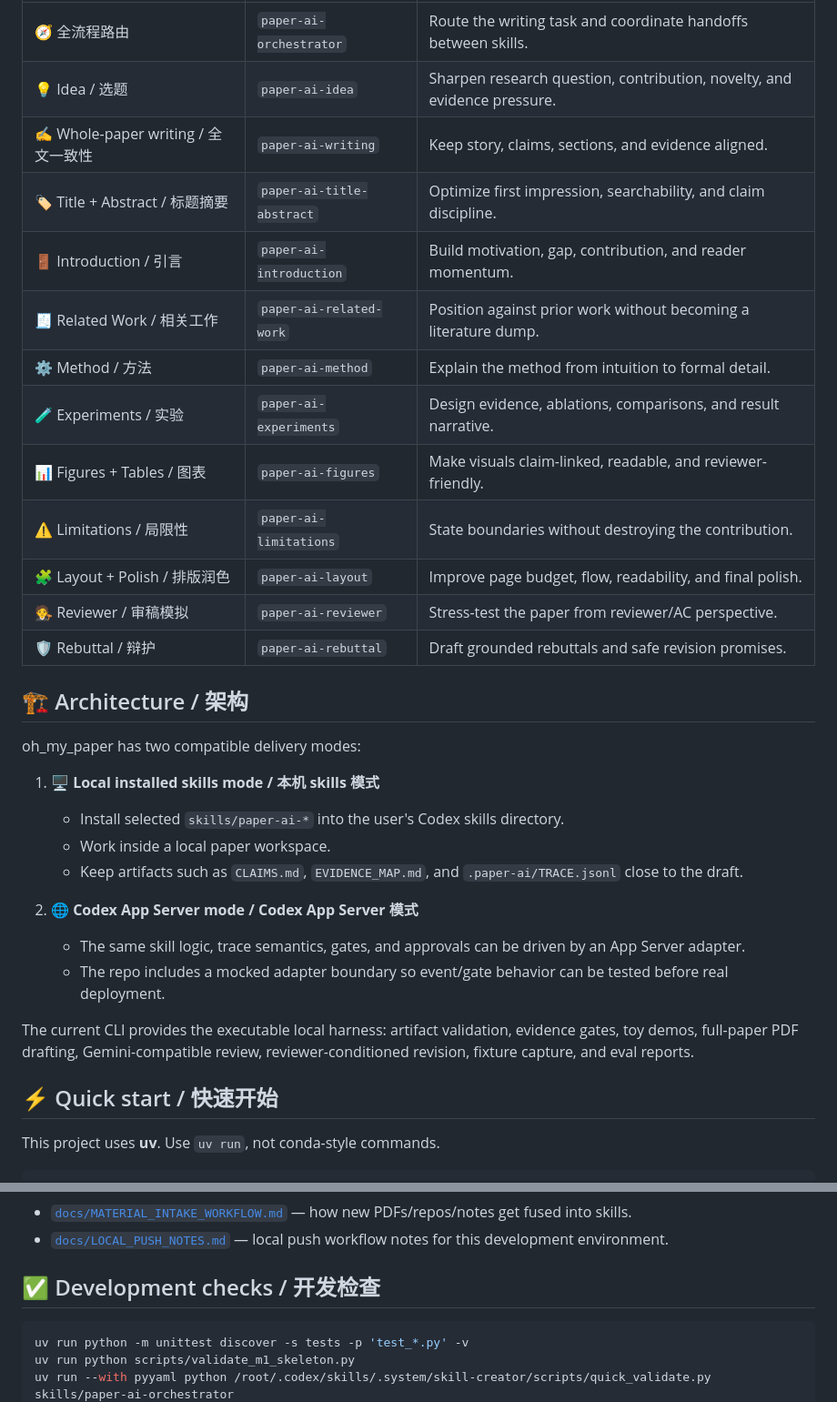
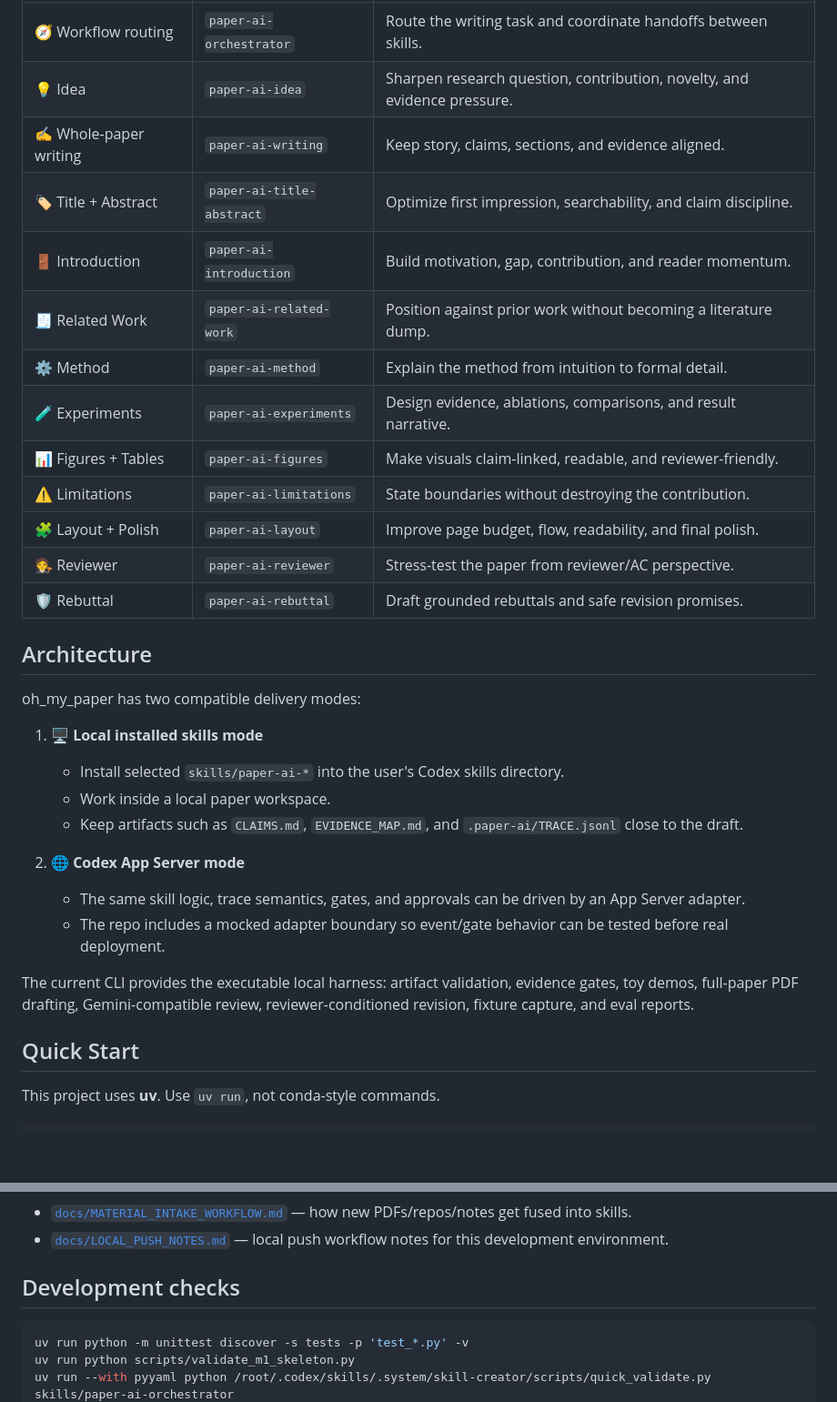
Before and after one commit to MAC-AutoML/oh_my_paper, a Markdown page: README.md, 2 parts joined by grey strips. Shown at 91% size. Drawn GitHub-style; blank space fills up the shorter version.

````diff
--- a/README.md
+++ b/README.md
@@ -40,34 +57,34 @@ The public skill surface follows the paper lifecycle rather than many tiny manag
 | --- | --- | --- |
-| 🧭 全流程路由 | `paper-ai-orchestrator` | Route the writing task and coordinate handoffs between skills. |
-| 💡 Idea / 选题 | `paper-ai-idea` | Sharpen research question, contribution, novelty, and evidence pressure. |
-| ✍️ Whole-paper writing / 全文一致性 | `paper-ai-writing` | Keep story, claims, sections, and evidence aligned. |
-| 🏷️ Title + Abstract / 标题摘要 | `paper-ai-title-abstract` | Optimize first impression, searchability, and claim discipline. |
-| 🚪 Introduction / 引言 | `paper-ai-introduction` | Build motivation, gap, contribution, and reader momentum. |
-| 🧾 Related Work / 相关工作 | `paper-ai-related-work` | Position against prior work without becoming a literature dump. |
-| ⚙️ Method / 方法 | `paper-ai-method` | Explain the method from intuition to formal detail. |
-| 🧪 Experiments / 实验 | `paper-ai-experiments` | Design evidence, ablations, comparisons, and result narrative. |
-| 📊 Figures + Tables / 图表 | `paper-ai-figures` | Make visuals claim-linked, readable, and reviewer-friendly. |
-| ⚠️ Limitations / 局限性 | `paper-ai-limitations` | State boundaries without destroying the contribution. |
-| 🧩 Layout + Polish / 排版润色 | `paper-ai-layout` | Improve page budget, flow, readability, and final polish. |
-| 🧑‍⚖️ Reviewer / 审稿模拟 | `paper-ai-reviewer` | Stress-test the paper from reviewer/AC perspective. |
-| 🛡️ Rebuttal / 辩护 | `paper-ai-rebuttal` | Draft grounded rebuttals and safe revision promises. |
+| 🧭 Workflow routing | `paper-ai-orchestrator` | Route the writing task and coordinate handoffs between skills. |
+| 💡 Idea | `paper-ai-idea` | Sharpen research question, contribution, novelty, and evidence pressure. |
+| ✍️ Whole-paper writing | `paper-ai-writing` | Keep story, claims, sections, and evidence aligned. |
+| 🏷️ Title + Abstract | `paper-ai-title-abstract` | Optimize first impression, searchability, and claim discipline. |
+| 🚪 Introduction | `paper-ai-introduction` | Build motivation, gap, contribution, and reader momentum. |
+| 🧾 Related Work | `paper-ai-related-work` | Position against prior work without becoming a literature dump. |
+| ⚙️ Method | `paper-ai-method` | Explain the method from intuition to formal detail. |
+| 🧪 Experiments | `paper-ai-experiments` | Design evidence, ablations, comparisons, and result narrative. |
+| 📊 Figures + Tables | `paper-ai-figures` | Make visuals claim-linked, readable, and reviewer-friendly. |
+| ⚠️ Limitations | `paper-ai-limitations` | State boundaries without destroying the contribution. |
+| 🧩 Layout + Polish | `paper-ai-layout` | Improve page budget, flow, readability, and final polish. |
+| 🧑‍⚖️ Reviewer | `paper-ai-reviewer` | Stress-test the paper from reviewer/AC perspective. |
+| 🛡️ Rebuttal | `paper-ai-rebuttal` | Draft grounded rebuttals and safe revision promises. |
 
-## 🏗️ Architecture / 架构
+## Architecture
 
 oh_my_paper has two compatible delivery modes:
 
-1. 🖥️ **Local installed skills mode / 本机 skills 模式**
+1. 🖥️ **Local installed skills mode**
    - Install selected `skills/paper-ai-*` into the user's Codex skills directory.
    - Work inside a local paper workspace.
    - Keep artifacts such as `CLAIMS.md`, `EVIDENCE_MAP.md`, and `.paper-ai/TRACE.jsonl` close to the draft.
 
-2. 🌐 **Codex App Server mode / Codex App Server 模式**
+2. 🌐 **Codex App Server mode**
    - The same skill logic, trace semantics, gates, and approvals can be driven by an App Server adapter.
    - The repo includes a mocked adapter boundary so event/gate behavior can be tested before real deployment.
 
 The current CLI provides the executable local harness: artifact validation, evidence gates, toy demos, full-paper PDF drafting, Gemini-compatible review, reviewer-conditioned revision, fixture capture, and eval reports.
 
-## ⚡ Quick start / 快速开始
+## Quick Start
 
 This project uses **uv**. Use `uv run`, not conda-style commands.
 
@@ -189,7 +207,7 @@ Install any subset of `skills/paper-ai-*` depending on the workflow surface you
 - [`docs/MATERIAL_INTAKE_WORKFLOW.md`](docs/MATERIAL_INTAKE_WORKFLOW.md) — how new PDFs/repos/notes get fused into skills.
 - [`docs/LOCAL_PUSH_NOTES.md`](docs/LOCAL_PUSH_NOTES.md) — local push workflow notes for this development environment.
 
-## ✅ Development checks / 开发检查
+## Development checks
 
 ```bash
 uv run python -m unittest discover -s tests -p 'test_*.py' -v
````
Also changed, not shown: other parts of README.md (+37 -19 lines), README.zh-CN.md (added, +225 -0 lines).
